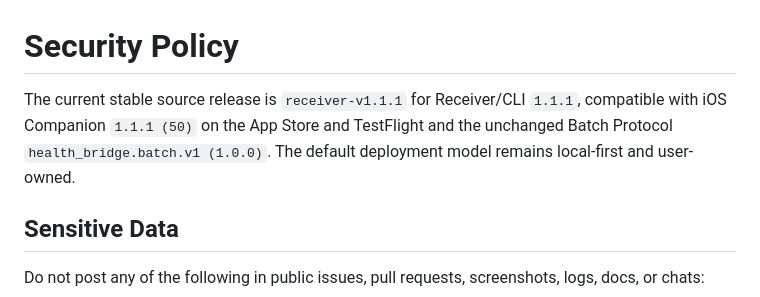
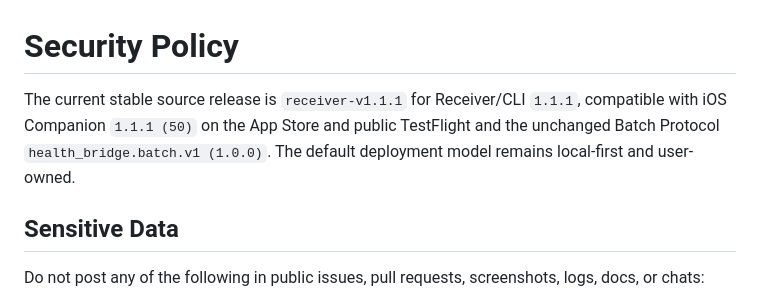
Before and after one commit to roian6/apple-health-ai-bridge, a Markdown page: SECURITY.md, the part around the change. Drawn GitHub-style.

Commit message:
docs: preserve public TestFlight wording

```diff
--- a/SECURITY.md
+++ b/SECURITY.md
@@ -1,6 +1,6 @@
 # Security Policy
 
-The current stable source release is `receiver-v1.1.1` for Receiver/CLI `1.1.1`, compatible with iOS Companion `1.1.1 (50)` on the App Store and TestFlight and the unchanged Batch Protocol `health_bridge.batch.v1 (1.0.0)`. The default deployment model remains local-first and user-owned.
+The current stable source release is `receiver-v1.1.1` for Receiver/CLI `1.1.1`, compatible with iOS Companion `1.1.1 (50)` on the App Store and public TestFlight and the unchanged Batch Protocol `health_bridge.batch.v1 (1.0.0)`. The default deployment model remains local-first and user-owned.
 
 ## Sensitive Data
 
```
